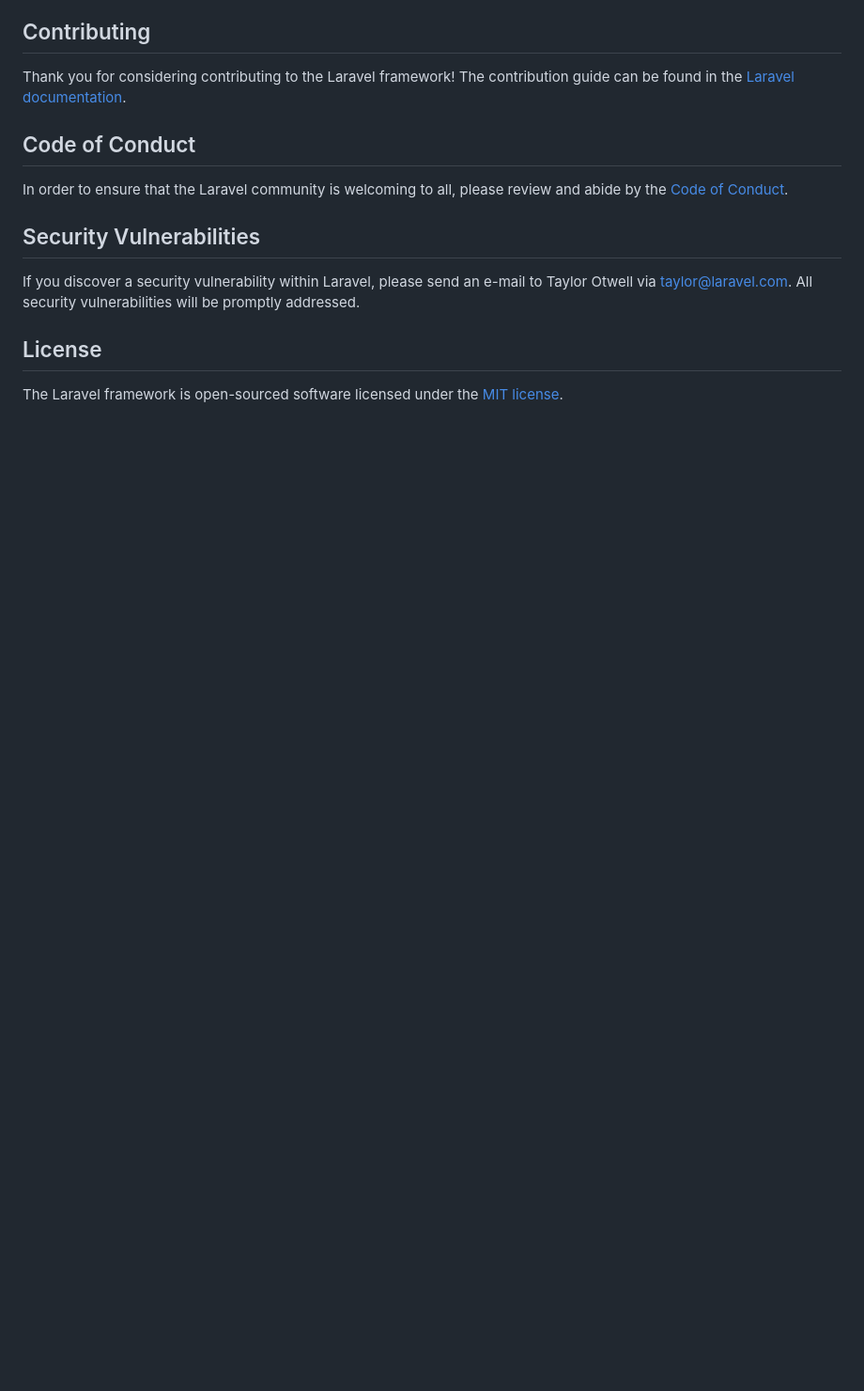
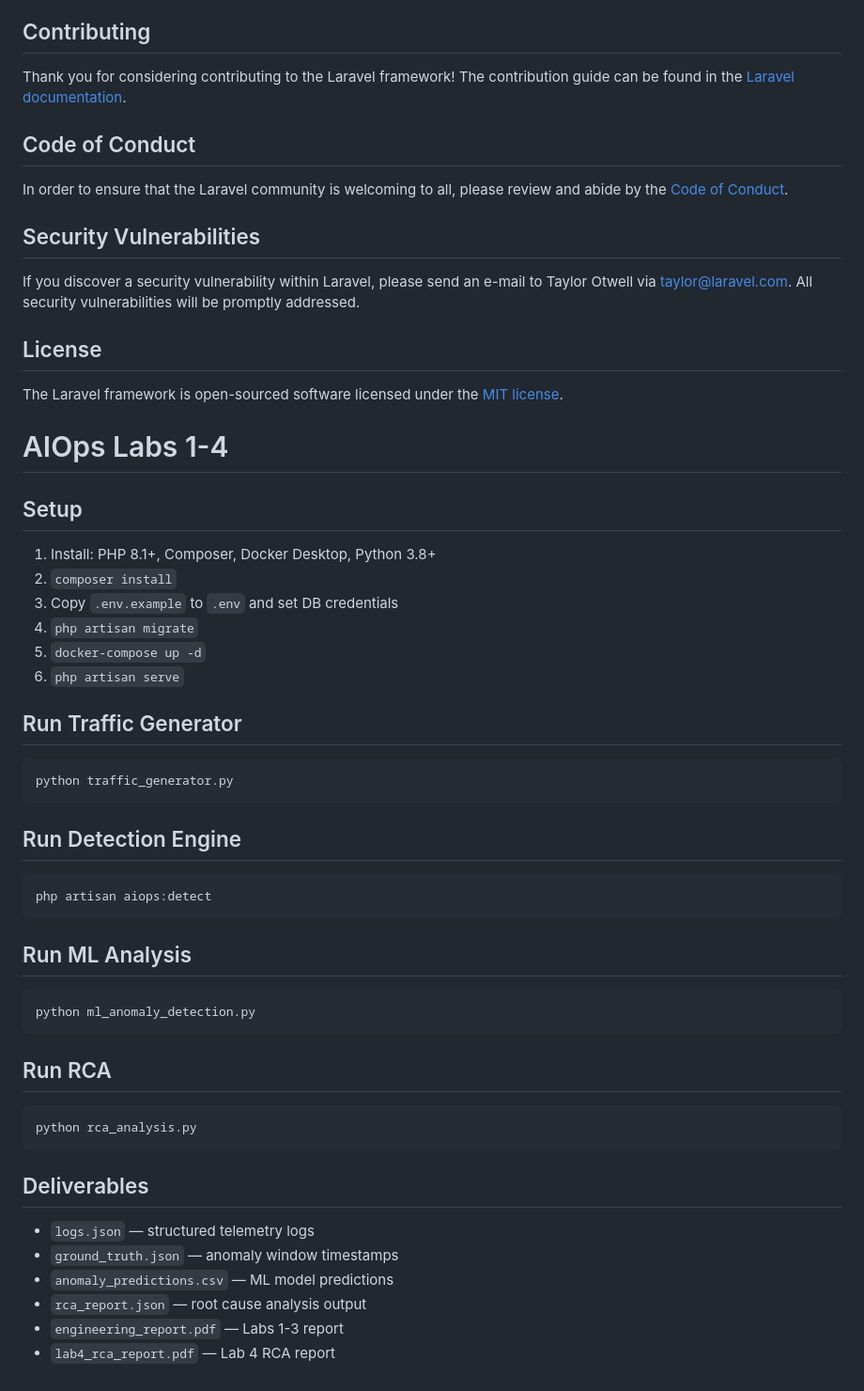
Before and after one commit to khaledgretly7/aiops-labs, a Markdown page: README.md, the part around the change. Shown at 94% size. Rendered like a GitHub page; blank space fills up the shorter version.

````diff
--- a/README.md
+++ b/README.md
@@ -57,3 +57,42 @@ If you discover a security vulnerability within Laravel, please send an e-mail t
 ## License
 
 The Laravel framework is open-sourced software licensed under the [MIT license](https://opensource.org/licenses/MIT).
+
+
+# AIOps Labs 1-4
+
+## Setup
+1. Install: PHP 8.1+, Composer, Docker Desktop, Python 3.8+
+2. `composer install`
+3. Copy `.env.example` to `.env` and set DB credentials
+4. `php artisan migrate`
+5. `docker-compose up -d`
+6. `php artisan serve`
+
+## Run Traffic Generator
+```powershell
+python traffic_generator.py
+```
+
+## Run Detection Engine
+```powershell
+php artisan aiops:detect
+```
+
+## Run ML Analysis
+```powershell
+python ml_anomaly_detection.py
+```
+
+## Run RCA
+```powershell
+python rca_analysis.py
+```
+
+## Deliverables
+- `logs.json` — structured telemetry logs
+- `ground_truth.json` — anomaly window timestamps
+- `anomaly_predictions.csv` — ML model predictions
+- `rca_report.json` — root cause analysis output
+- `engineering_report.pdf` — Labs 1-3 report
+- `lab4_rca_report.pdf` — Lab 4 RCA report
````
